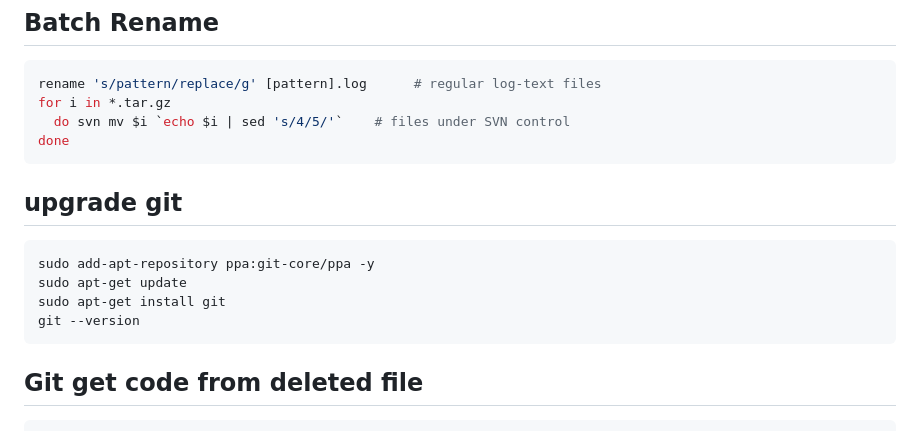
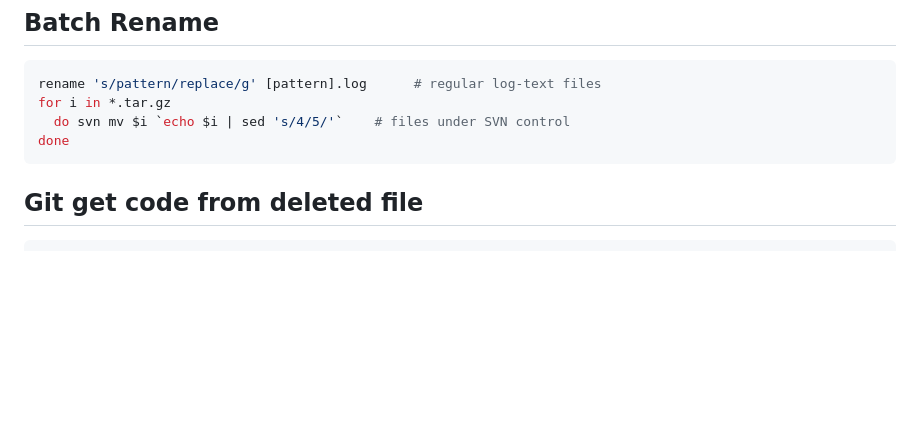
Before and after one commit to stufield/tech-notes, a Markdown page: linux-cheatsheet.md, the part around the change. Drawn GitHub-style; blank space fills up the shorter version.

Commit message:
Pull out Git update instructions from cheatsheet into separate file

````diff
--- a/linux-cheatsheet.md
+++ b/linux-cheatsheet.md
@@ -310,16 +310,6 @@ done
 ```
 
 
-## upgrade git
-
-```bash
-sudo add-apt-repository ppa:git-core/ppa -y
-sudo apt-get update
-sudo apt-get install git
-git --version
-```
-
-
 ## Git get code from deleted file
 
 ```bash
````
Also changed, not shown: update-git.md (added, +13 -0 lines).
